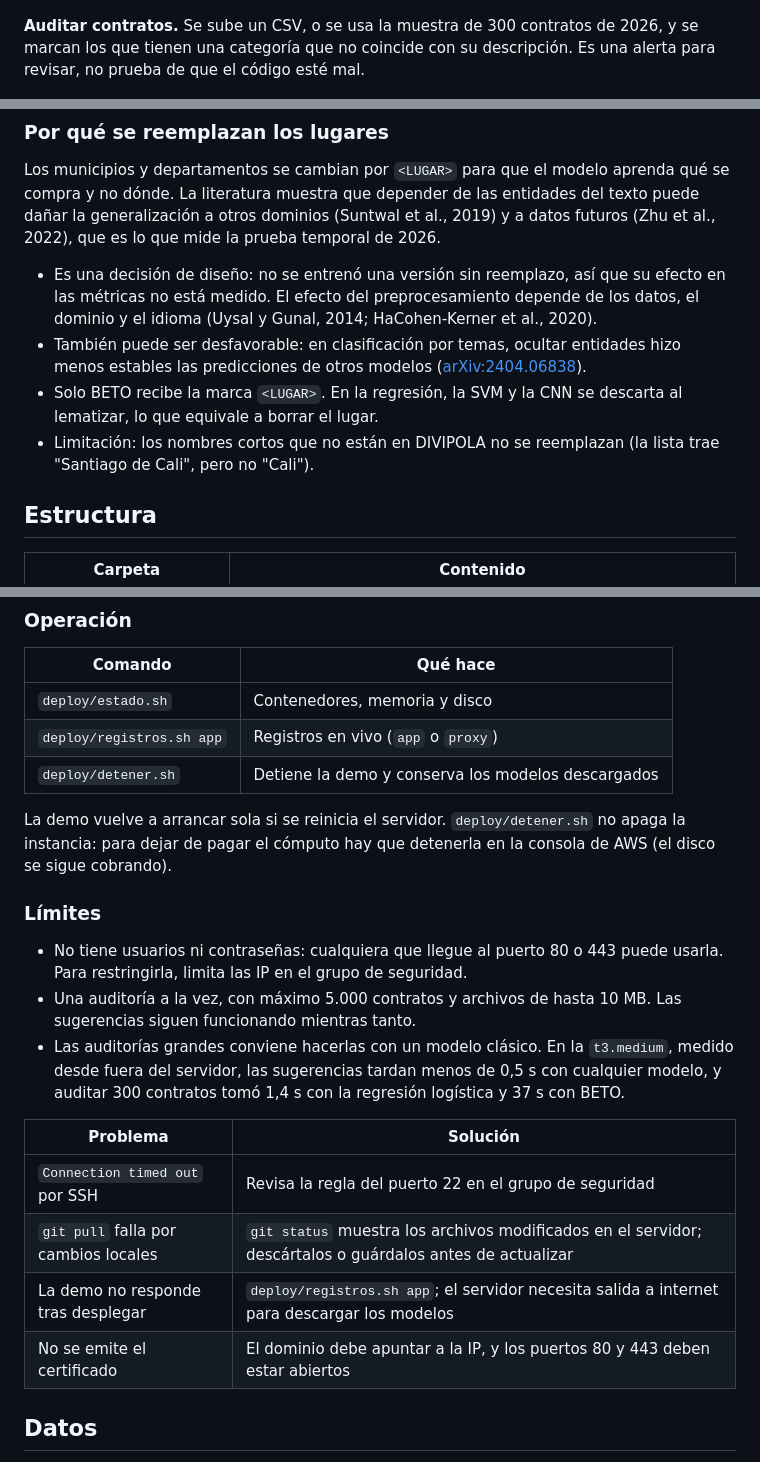
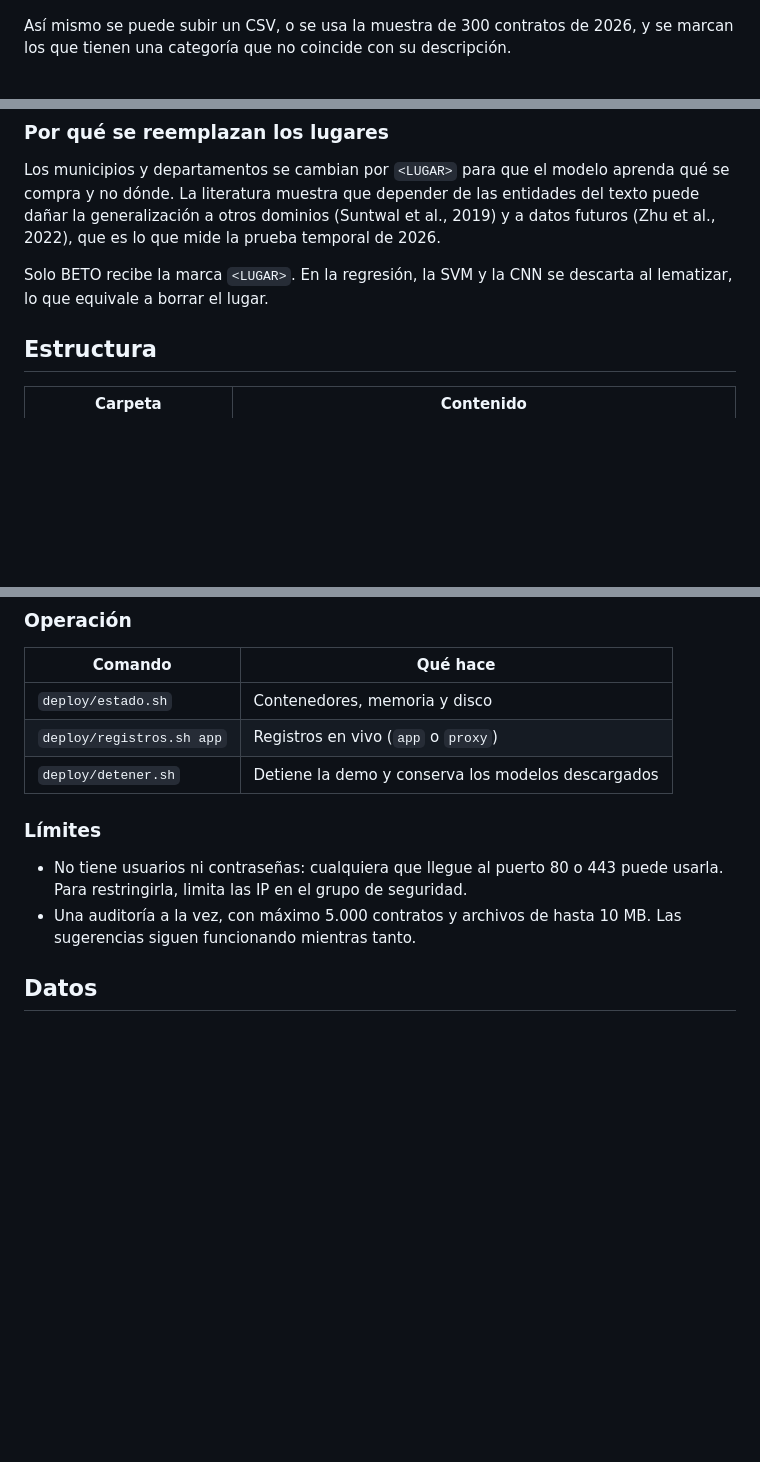
Before and after one commit to crissebasbol/nlp-course, a Markdown page: proyecto/README.md, 3 parts joined by grey strips. Rendered like a GitHub page; blank space fills up the shorter version.

```diff
--- a/proyecto/README.md
+++ b/proyecto/README.md
@@ -22,7 +20,7 @@ Está desplegada en una instancia `t3.medium` de AWS con los cuatro modelos. Fun
 
 ![Modo Sugerir: "compra de servidores con GPU" con regresión logística sugiere el segmento 43 con 62,3%](docs/demo/sugerir.png)
 
-**Auditar contratos.** Se sube un CSV, o se usa la muestra de 300 contratos de 2026, y se marcan los que tienen una categoría que no coincide con su descripción. Es una alerta para revisar, no prueba de que el código esté mal.
+Así mismo se puede subir un CSV, o se usa la muestra de 300 contratos de 2026, y se marcan los que tienen una categoría que no coincide con su descripción.
 
 ![Modo Auditar: la SVM lineal marca 19 de 300 contratos de 2026 con confianza mínima de 0,80](docs/demo/auditar.png)
 
@@ -44,10 +44,7 @@ Está desplegada en una instancia `t3.medium` de AWS con los cuatro modelos. Fun
 
 Los municipios y departamentos se cambian por `<LUGAR>` para que el modelo aprenda qué se compra y no dónde. La literatura muestra que depender de las entidades del texto puede dañar la generalización a otros dominios (Suntwal et al., 2019) y a datos futuros (Zhu et al., 2022), que es lo que mide la prueba temporal de 2026.
 
-- Es una decisión de diseño: no se entrenó una versión sin reemplazo, así que su efecto en las métricas no está medido. El efecto del preprocesamiento depende de los datos, el dominio y el idioma (Uysal y Gunal, 2014; HaCohen-Kerner et al., 2020).
-- También puede ser desfavorable: en clasificación por temas, ocultar entidades hizo menos estables las predicciones de otros modelos ([arXiv:2404.06838](https://arxiv.org/abs/2404.06838)).
-- Solo BETO recibe la marca `<LUGAR>`. En la regresión, la SVM y la CNN se descarta al lematizar, lo que equivale a borrar el lugar.
-- Limitación: los nombres cortos que no están en DIVIPOLA no se reemplazan (la lista trae "Santiago de Cali", pero no "Cali").
+Solo BETO recibe la marca `<LUGAR>`. En la regresión, la SVM y la CNN se descarta al lematizar, lo que equivale a borrar el lugar.
 
 ## Estructura
 
@@ -201,20 +136,11 @@ Caddy obtiene y renueva el certificado. Con solo la IP, la demo funciona por HTT
 | `deploy/registros.sh app` | Registros en vivo (`app` o `proxy`) |
 | `deploy/detener.sh` | Detiene la demo y conserva los modelos descargados |
 
-La demo vuelve a arrancar sola si se reinicia el servidor. `deploy/detener.sh` no apaga la instancia: para dejar de pagar el cómputo hay que detenerla en la consola de AWS (el disco se sigue cobrando).
 
 ### Límites
 
 - No tiene usuarios ni contraseñas: cualquiera que llegue al puerto 80 o 443 puede usarla. Para restringirla, limita las IP en el grupo de seguridad.
 - Una auditoría a la vez, con máximo 5.000 contratos y archivos de hasta 10 MB. Las sugerencias siguen funcionando mientras tanto.
-- Las auditorías grandes conviene hacerlas con un modelo clásico. En la `t3.medium`, medido desde fuera del servidor, las sugerencias tardan menos de 0,5 s con cualquier modelo, y auditar 300 contratos tomó 1,4 s con la regresión logística y 37 s con BETO.
-
-| Problema | Solución |
-|---|---|
-| `Connection timed out` por SSH | Revisa la regla del puerto 22 en el grupo de seguridad |
-| `git pull` falla por cambios locales | `git status` muestra los archivos modificados en el servidor; descártalos o guárdalos antes de actualizar |
-| La demo no responde tras desplegar | `deploy/registros.sh app`; el servidor necesita salida a internet para descargar los modelos |
-| No se emite el certificado | El dominio debe apuntar a la IP, y los puertos 80 y 443 deben estar abiertos |
 
 ## Datos
 
```
Also changed, not shown: other parts of proyecto/README.md (+7 -71 lines), proyecto/docs/diagramas/pipeline.png (added), 2 other files.
